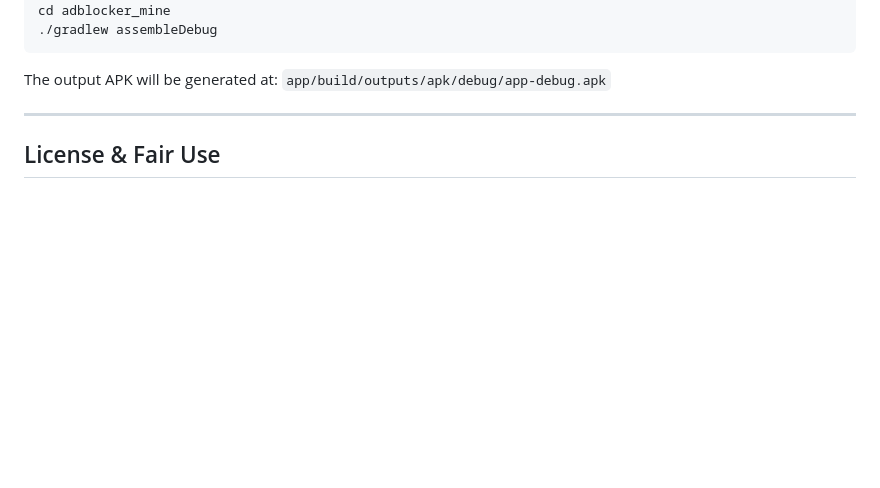
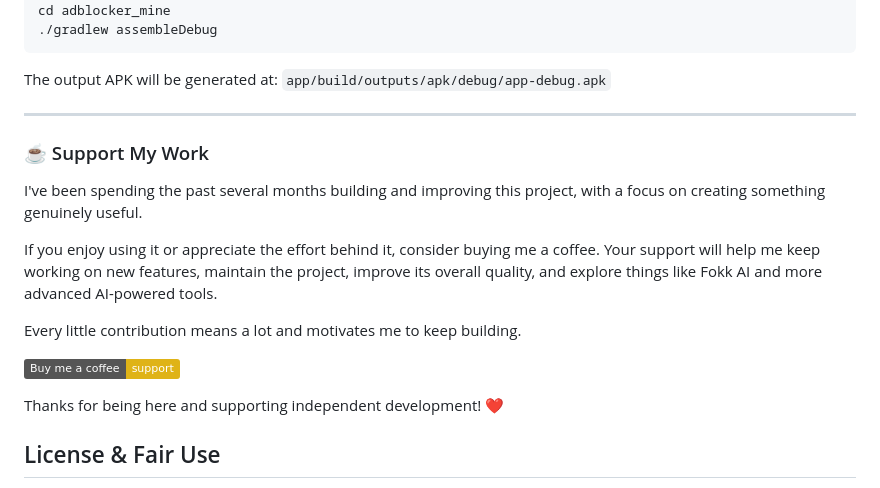
Before and after one commit to Kimmojiraja/adblocker_mine, a Markdown page: README.md, the part around the change. Rendered like a GitHub page; badges without logos; blank space fills up the shorter version.

```diff
--- a/README.md
+++ b/README.md
@@ -90,6 +90,19 @@ The output APK will be generated at:
 
 ---
 
+
+### ☕ Support My Work
+
+I've been spending the past several months building and improving this project, with a focus on creating something genuinely useful.
+
+If you enjoy using it or appreciate the effort behind it, consider buying me a coffee. Your support will help me keep working on new features, maintain the project, improve its overall quality, and explore things like Fokk AI and more advanced AI-powered tools.
+
+Every little contribution means a lot and motivates me to keep building.
+
+[![Buy Me a Coffee](https://img.shields.io/badge/Buy%20me%20a%20coffee-support-yellow?logo=buymeacoffee&logoColor=black)](https://buymeacoffee.com/k_raja)
+
+Thanks for being here and supporting independent development! ❤️
+
 ## License & Fair Use
 
 Fokk Browser Project is built using Android Jetpack, Kotlin Coroutines, and open-source ad-blocking specifications under Apache 2.0 / MIT licenses. All content filtering and DOM sanitization operate locally on content delivered to your device under user autonomy principles. All trademarks and brand names belong to their respective owners.
```
